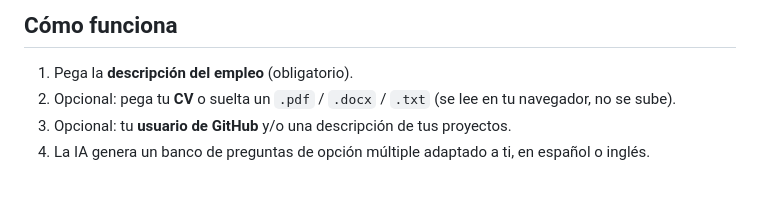
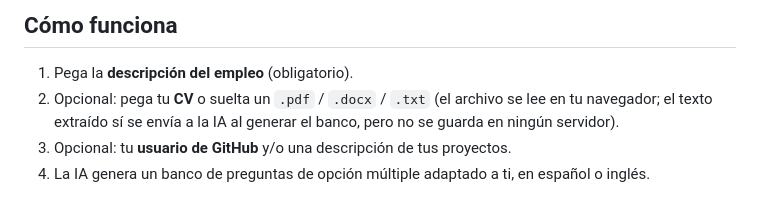
Before and after one commit to max-lopzzz/sprint-entrevista, a Markdown page: README.md, the part around the change. GitHub-like rendering.

Commit message:
docs: correct README claim that extracted CV text is never sent anywhere

```diff
--- a/README.md
+++ b/README.md
@@ -7,7 +7,8 @@ opcionales (`api/generate.js`, `api/grade.js`) para la generación y evaluación
 ## Cómo funciona
 
 1. Pega la **descripción del empleo** (obligatorio).
-2. Opcional: pega tu **CV** o suelta un `.pdf` / `.docx` / `.txt` (se lee en tu navegador, no se sube).
+2. Opcional: pega tu **CV** o suelta un `.pdf` / `.docx` / `.txt` (el archivo se lee en tu navegador; el
+   texto extraído sí se envía a la IA al generar el banco, pero no se guarda en ningún servidor).
 3. Opcional: tu **usuario de GitHub** y/o una descripción de tus proyectos.
 4. La IA genera un banco de preguntas de opción múltiple adaptado a ti, en español o inglés.
 
```
